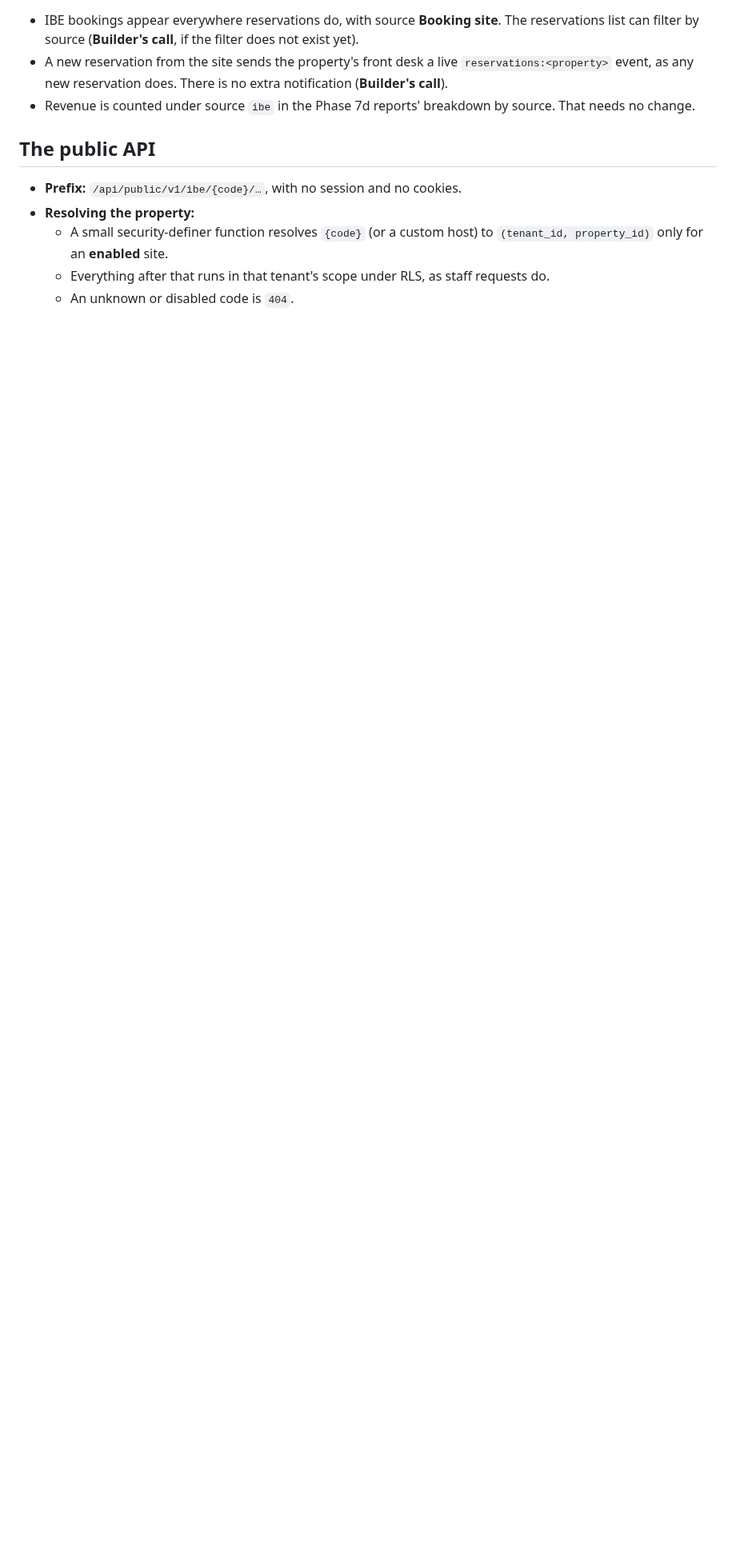
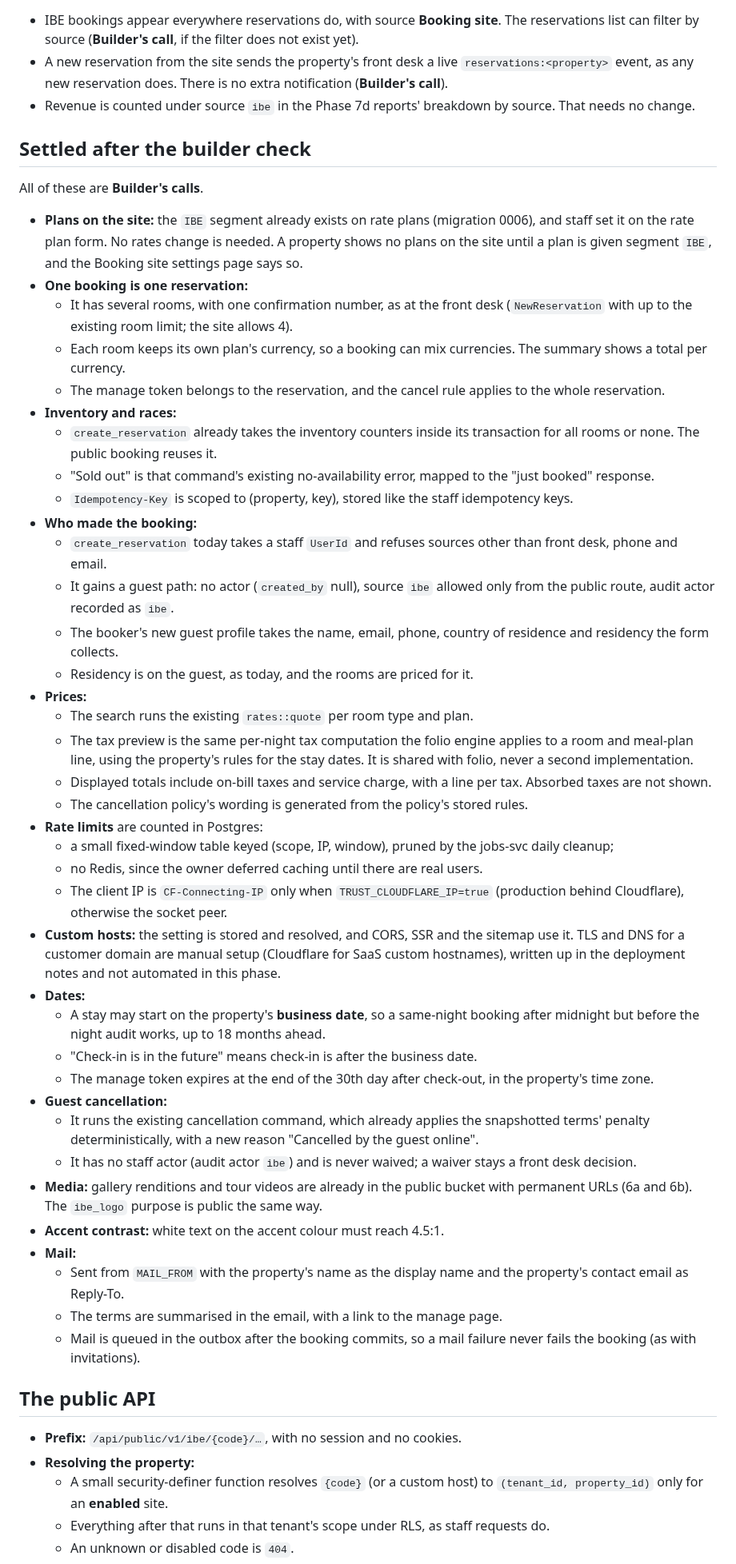
Before and after one commit to acekavi/GoodFolk, a Markdown page: docs/specs/phase-9-ibe.md, the part around the change. Shown at 80% size. Rendered like a GitHub page; blank space fills up the shorter version.

Commit message:
docs: Phase 9 spec, builder-check rulings

```diff
--- a/docs/specs/phase-9-ibe.md
+++ b/docs/specs/phase-9-ibe.md
@@ -143,6 +143,48 @@ This page needs a new permission, `IbeManage`, held by the owner and the manager
 - A new reservation from the site sends the property's front desk a live `reservations:<property>` event, as any new reservation does. There is no extra notification (**Builder's call**).
 - Revenue is counted under source `ibe` in the Phase 7d reports' breakdown by source. That needs no change.
 
+## Settled after the builder check
+
+All of these are **Builder's calls**.
+
+- **Plans on the site:** the `IBE` segment already exists on rate plans (migration 0006), and staff set it on the rate plan form. No rates change is needed. A property shows no plans on the site until a plan is given segment `IBE`, and the Booking site settings page says so.
+- **One booking is one reservation:**
+  - It has several rooms, with one confirmation number, as at the front desk (`NewReservation` with up to the existing room limit; the site allows 4).
+  - Each room keeps its own plan's currency, so a booking can mix currencies. The summary shows a total per currency.
+  - The manage token belongs to the reservation, and the cancel rule applies to the whole reservation.
+- **Inventory and races:**
+  - `create_reservation` already takes the inventory counters inside its transaction for all rooms or none. The public booking reuses it.
+  - "Sold out" is that command's existing no-availability error, mapped to the "just booked" response.
+  - `Idempotency-Key` is scoped to (property, key), stored like the staff idempotency keys.
+- **Who made the booking:**
+  - `create_reservation` today takes a staff `UserId` and refuses sources other than front desk, phone and email.
+  - It gains a guest path: no actor (`created_by` null), source `ibe` allowed only from the public route, audit actor recorded as `ibe`.
+  - The booker's new guest profile takes the name, email, phone, country of residence and residency the form collects.
+  - Residency is on the guest, as today, and the rooms are priced for it.
+- **Prices:**
+  - The search runs the existing `rates::quote` per room type and plan.
+  - The tax preview is the same per-night tax computation the folio engine applies to a room and meal-plan line, using the property's rules for the stay dates. It is shared with folio, never a second implementation.
+  - Displayed totals include on-bill taxes and service charge, with a line per tax. Absorbed taxes are not shown.
+  - The cancellation policy's wording is generated from the policy's stored rules.
+- **Rate limits** are counted in Postgres:
+  - a small fixed-window table keyed (scope, IP, window), pruned by the jobs-svc daily cleanup;
+  - no Redis, since the owner deferred caching until there are real users.
+  - The client IP is `CF-Connecting-IP` only when `TRUST_CLOUDFLARE_IP=true` (production behind Cloudflare), otherwise the socket peer.
+- **Custom hosts:** the setting is stored and resolved, and CORS, SSR and the sitemap use it. TLS and DNS for a customer domain are manual setup (Cloudflare for SaaS custom hostnames), written up in the deployment notes and not automated in this phase.
+- **Dates:**
+  - A stay may start on the property's **business date**, so a same-night booking after midnight but before the night audit works, up to 18 months ahead.
+  - "Check-in is in the future" means check-in is after the business date.
+  - The manage token expires at the end of the 30th day after check-out, in the property's time zone.
+- **Guest cancellation:**
+  - It runs the existing cancellation command, which already applies the snapshotted terms' penalty deterministically, with a new reason "Cancelled by the guest online".
+  - It has no staff actor (audit actor `ibe`) and is never waived; a waiver stays a front desk decision.
+- **Media:** gallery renditions and tour videos are already in the public bucket with permanent URLs (6a and 6b). The `ibe_logo` purpose is public the same way.
+- **Accent contrast:** white text on the accent colour must reach 4.5:1.
+- **Mail:**
+  - Sent from `MAIL_FROM` with the property's name as the display name and the property's contact email as Reply-To.
+  - The terms are summarised in the email, with a link to the manage page.
+  - Mail is queued in the outbox after the booking commits, so a mail failure never fails the booking (as with invitations).
+
 ## The public API
 
 - **Prefix:** `/api/public/v1/ibe/{code}/…`, with no session and no cookies.
```
